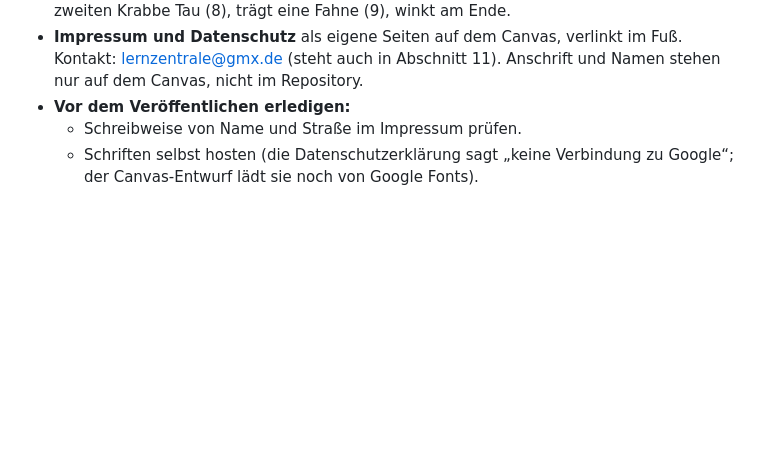
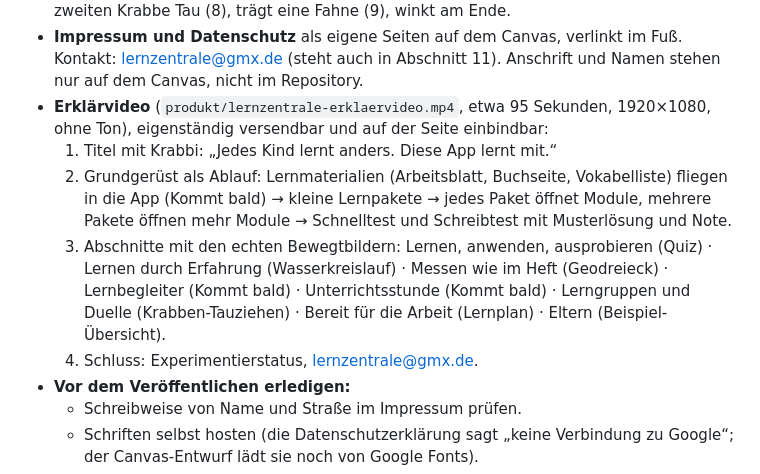
Before and after one commit to rzao-HH/lernzentrale, a Markdown page: produkt/produktseite.md, the part around the change. Drawn GitHub-style; blank space fills up the shorter version.

Commit message:
Produktseite: Konzept des Erklärvideos
Co-Authored-By: Claude Opus 5.5 <noreply@anthropic.com>
Claude-Session: https://claude.ai/code/session_01LvdoUwkUAw9uG3BguyMD9n

```diff
--- a/produkt/produktseite.md
+++ b/produkt/produktseite.md
@@ -124,6 +124,11 @@ Offen für die Gestaltung: Wie melden sich Familien zum Mittesten?
   - Einstieg: Winkel zeichnen, Wasserkreislauf, Quiz, Detektiv-Lernkarte. Abschnitt 4: Lernkarte (animiert), Café, Satz-Baumeister. Abschnitt 5: Zauberkessel, Verhör, Geodreieck (alle animiert).
 - **Krabbi taucht immer wieder auf** und macht Passendes: fotografiert (2), läuft quer durchs Bild (4), hält eine Lupe (5), meldet sich (6), hält einen Stift (7), zieht mit einer zweiten Krabbe Tau (8), trägt eine Fahne (9), winkt am Ende.
 - **Impressum und Datenschutz** als eigene Seiten auf dem Canvas, verlinkt im Fuß. Kontakt: lernzentrale@gmx.de (steht auch in Abschnitt 11). Anschrift und Namen stehen nur auf dem Canvas, nicht im Repository.
+- **Erklärvideo** (`produkt/lernzentrale-erklaervideo.mp4`, etwa 95 Sekunden, 1920×1080, ohne Ton), eigenständig versendbar und auf der Seite einbindbar:
+  1. Titel mit Krabbi: „Jedes Kind lernt anders. Diese App lernt mit.“
+  2. Grundgerüst als Ablauf: Lernmaterialien (Arbeitsblatt, Buchseite, Vokabelliste) fliegen in die App (Kommt bald) → kleine Lernpakete → jedes Paket öffnet Module, mehrere Pakete öffnen mehr Module → Schnelltest und Schreibtest mit Musterlösung und Note.
+  3. Abschnitte mit den echten Bewegtbildern: Lernen, anwenden, ausprobieren (Quiz) · Lernen durch Erfahrung (Wasserkreislauf) · Messen wie im Heft (Geodreieck) · Lernbegleiter (Kommt bald) · Unterrichtsstunde (Kommt bald) · Lerngruppen und Duelle (Krabben-Tauziehen) · Bereit für die Arbeit (Lernplan) · Eltern (Beispiel-Übersicht).
+  4. Schluss: Experimentierstatus, lernzentrale@gmx.de.
 - **Vor dem Veröffentlichen erledigen:**
   - Schreibweise von Name und Straße im Impressum prüfen.
   - Schriften selbst hosten (die Datenschutzerklärung sagt „keine Verbindung zu Google“; der Canvas-Entwurf lädt sie noch von Google Fonts).
```
